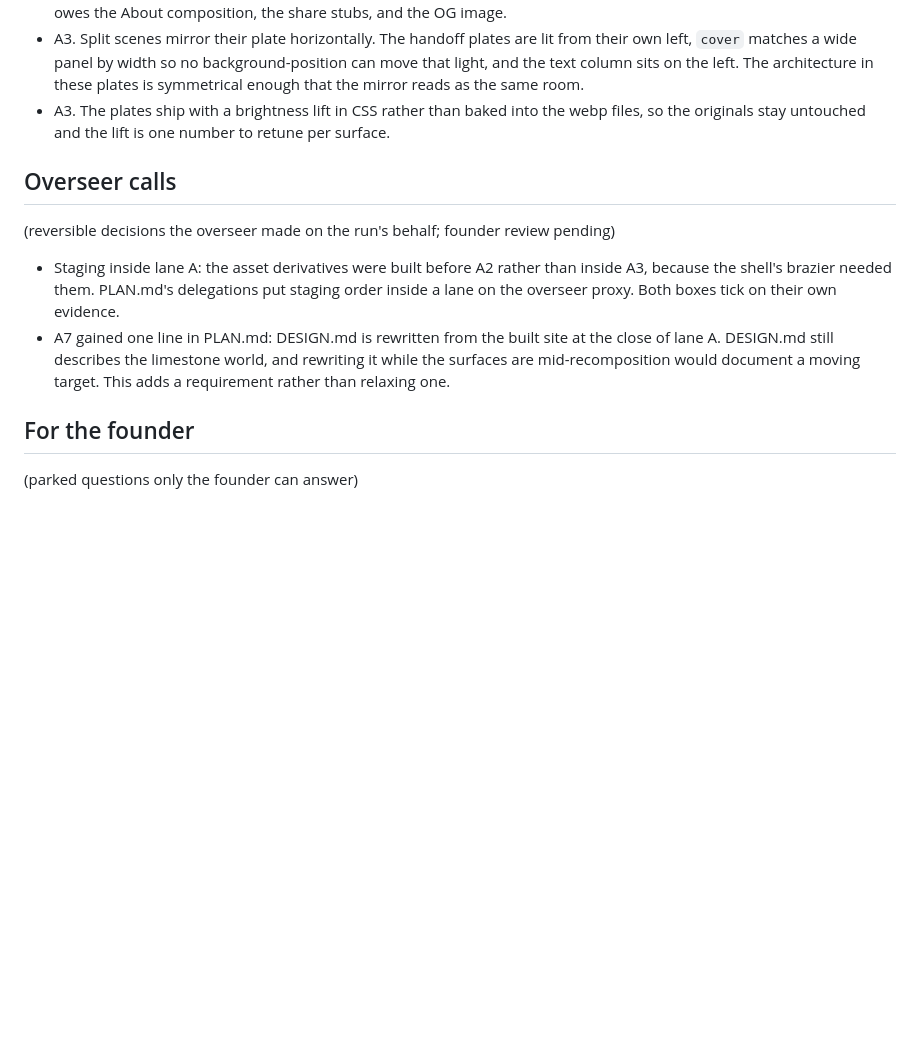
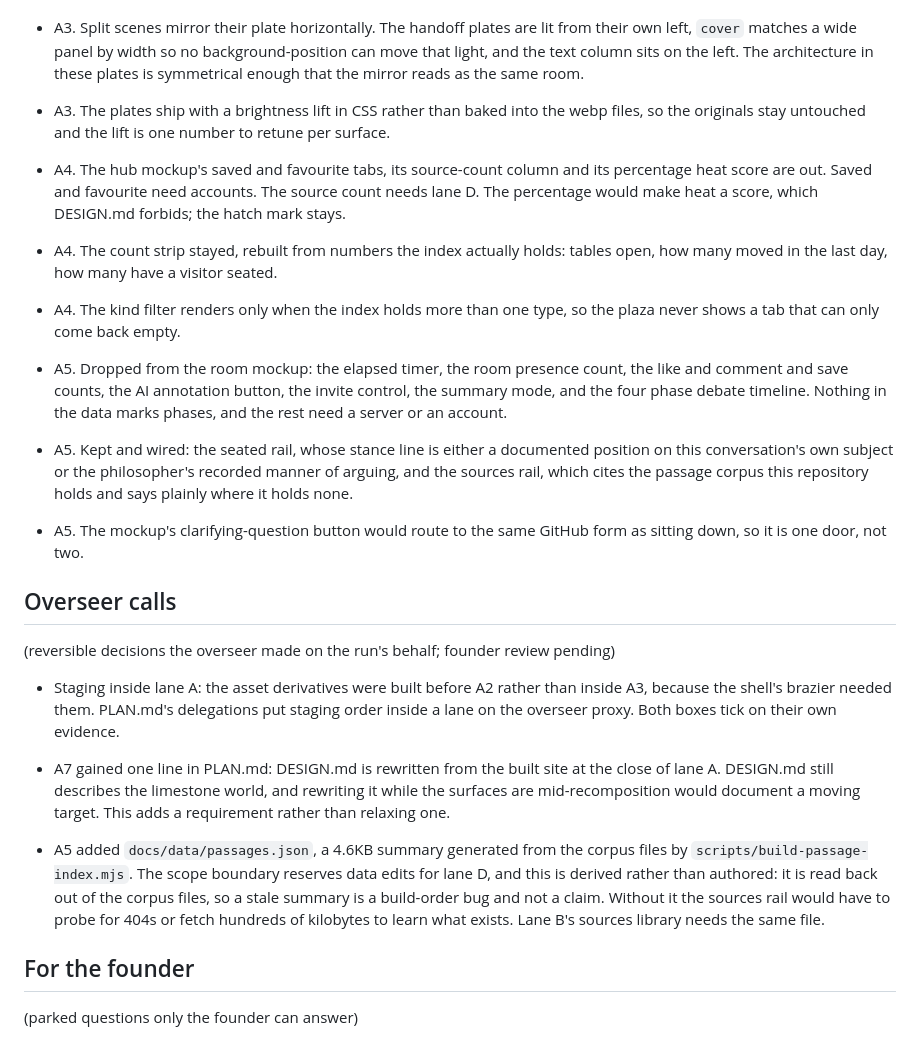
Before and after one commit to Whale02/agora, a Markdown page: PROGRESS.md, the part around one of its changes. Drawn GitHub-style; blank space fills up the shorter version.

Commit message:
Ledger: A4 and A5 evidence, copy shipped, honesty calls
Co-Authored-By: Claude Opus 5 <noreply@anthropic.com>

```diff
--- a/PROGRESS.md
+++ b/PROGRESS.md
@@ -101,6 +156,24 @@ A3, the invitation band at the foot of the about page:
 - A3. The plates ship with a brightness lift in CSS rather than baked into the webp files,
   so the originals stay untouched and the lift is one number to retune per surface.
 
+- A4. The hub mockup's saved and favourite tabs, its source-count column and its percentage
+  heat score are out. Saved and favourite need accounts. The source count needs lane D. The
+  percentage would make heat a score, which DESIGN.md forbids; the hatch mark stays.
+- A4. The count strip stayed, rebuilt from numbers the index actually holds: tables open,
+  how many moved in the last day, how many have a visitor seated.
+- A4. The kind filter renders only when the index holds more than one type, so the plaza
+  never shows a tab that can only come back empty.
+- A5. Dropped from the room mockup: the elapsed timer, the room presence count, the like and
+  comment and save counts, the AI annotation button, the invite control, the summary mode,
+  and the four phase debate timeline. Nothing in the data marks phases, and the rest need a
+  server or an account.
+- A5. Kept and wired: the seated rail, whose stance line is either a documented position on
+  this conversation's own subject or the philosopher's recorded manner of arguing, and the
+  sources rail, which cites the passage corpus this repository holds and says plainly where
+  it holds none.
+- A5. The mockup's clarifying-question button would route to the same GitHub form as sitting
+  down, so it is one door, not two.
+
 ## Overseer calls
 
 (reversible decisions the overseer made on the run's behalf; founder review pending)
@@ -113,6 +186,13 @@ A3, the invitation band at the foot of the about page:
   are mid-recomposition would document a moving target. This adds a requirement rather than
   relaxing one.
 
+- A5 added `docs/data/passages.json`, a 4.6KB summary generated from the corpus files by
+  `scripts/build-passage-index.mjs`. The scope boundary reserves data edits for lane D, and
+  this is derived rather than authored: it is read back out of the corpus files, so a stale
+  summary is a build-order bug and not a claim. Without it the sources rail would have to
+  probe for 404s or fetch hundreds of kilobytes to learn what exists. Lane B's sources
+  library needs the same file.
+
 ## For the founder
 
 (parked questions only the founder can answer)
```
Also changed, not shown: other parts of PROGRESS.md (+55 -0 lines), PLAN.md (+2 -2 lines).
